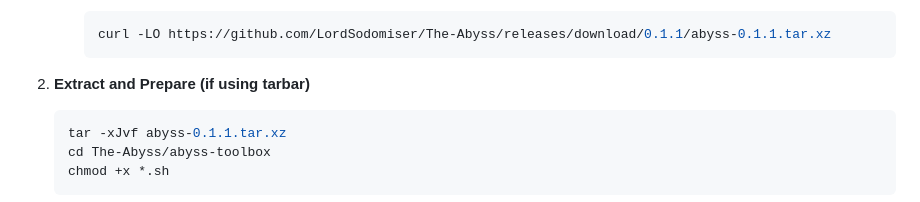
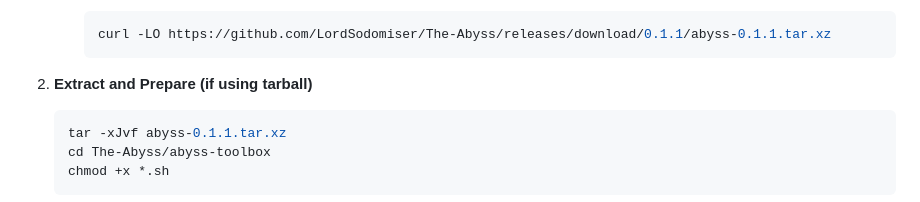
Before and after one commit to LordSodomiser/The-Abyss, a Markdown page: README.md, the part around the change. Drawn GitHub-style.

````diff
--- a/README.md
+++ b/README.md
@@ -66,7 +66,7 @@ chmod +x verify
      curl -LO https://github.com/LordSodomiser/The-Abyss/releases/download/0.1.1/abyss-0.1.1.tar.xz
      ```
 
-3. **Extract and Prepare (if using tarbar)**
+3. **Extract and Prepare (if using tarball)**
 
    ```bash
    tar -xJvf abyss-0.1.1.tar.xz
````
